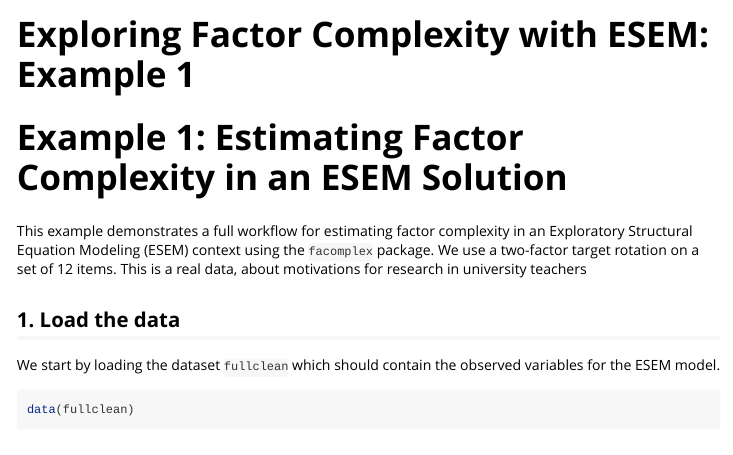
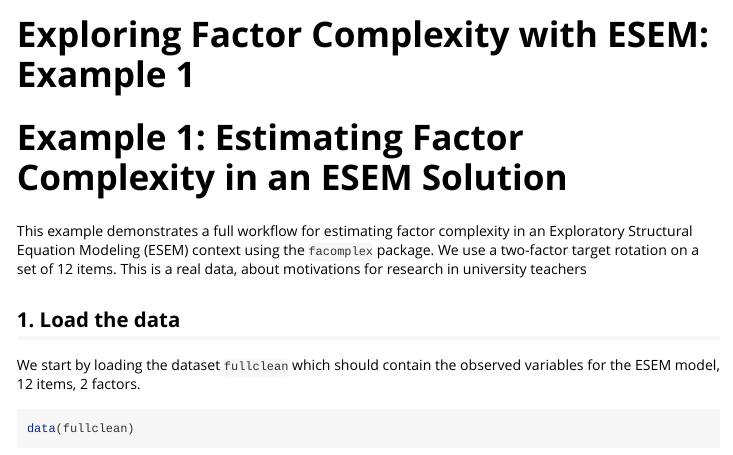
Before and after one commit to cmerinos/facomplex, an R Markdown document (vignettes/intro_facomplex.Rmd): the page in a window 1100 px wide, from its top. Rendered offline with R 4.5, knitr and Pandoc, with nearby package versions; some code elsewhere in the file could not run offline; long lines of code are wrapped.

Commit message:
Update intro_facomplex.Rmd

````diff
--- a/vignettes/intro_facomplex.Rmd
+++ b/vignettes/intro_facomplex.Rmd
@@ -22,7 +22,7 @@ This example demonstrates a full workflow for estimating factor complexity in an
 
 ## 1. Load the data
 
-We start by loading the dataset `fullclean` which should contain the observed variables for the ESEM model.
+We start by loading the dataset `fullclean` which should contain the observed variables for the ESEM model, 12 items, 2 factors.
 
 ```{r}
 data(fullclean)
````
Also changed, not shown: vignettes/intro_facomplex.Rmd (2 more changed lines).
